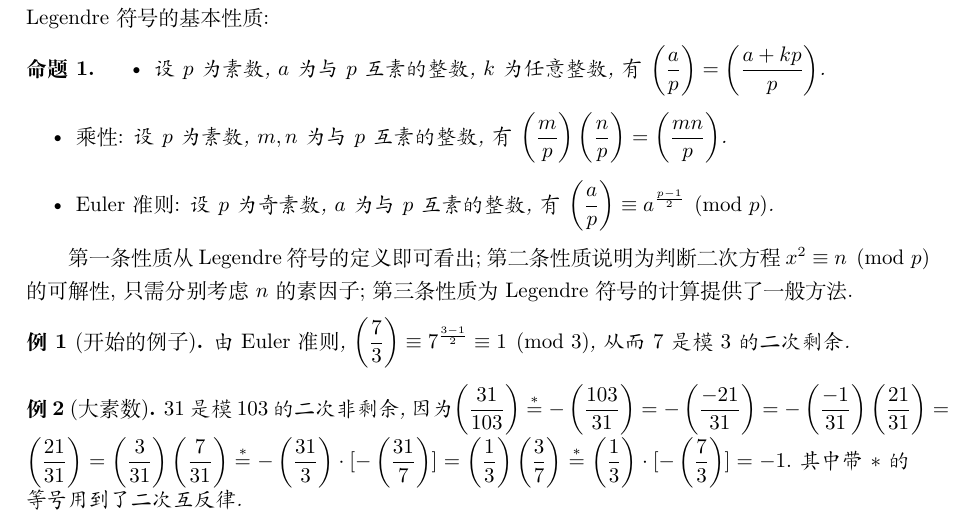
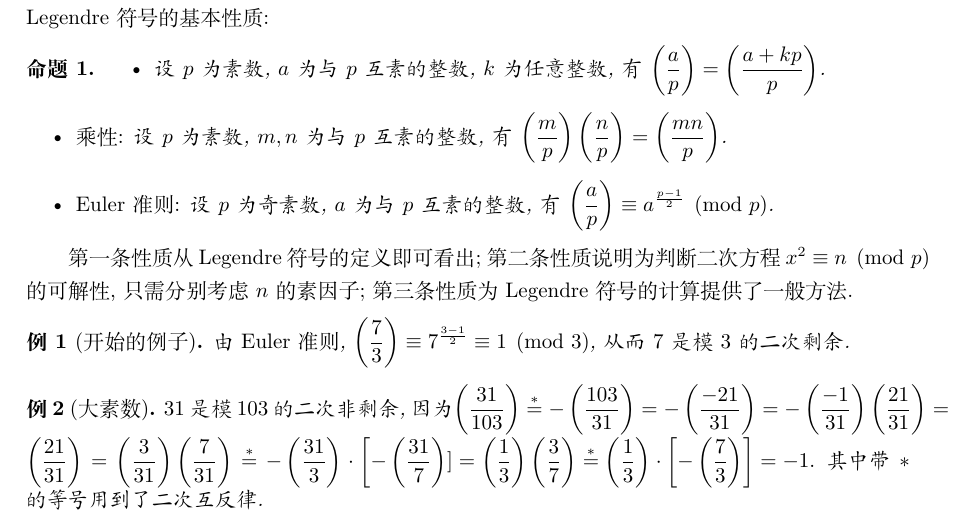
Before and after one commit to dirichy/template, a LaTeX document (template/subfile5.tex): part of the page, cut so that both start at the same text. Compiled offline with XeLaTeX.

Commit message:
Update subfile5.tex

```diff
--- a/template/subfile5.tex
+++ b/template/subfile5.tex
@@ -91,9 +91,9 @@
 	= -\left(\frac{-1}{31}\right) \left(\frac{21}{31}\right)
 	= \left(\frac{21}{31}\right)
 	= \left(\frac{3}{31}\right) \left(\frac{7}{31}\right)
-	\stackrel{*}{=} -\left(\frac{31}{3}\right) \cdot [- \left(\frac{31}{7}\right)]
+	\stackrel{*}{=} -\left(\frac{31}{3}\right) \cdot \left[- \left(\frac{31}{7}\right)]
 	= \left(\frac{1}{3}\right) \left(\frac{3}{7}\right)
-	\stackrel{*}{=} \left(\frac{1}{3}\right) \cdot [- \left(\frac{7}{3}\right)]
+	\stackrel{*}{=} \left(\frac{1}{3}\right) \cdot \left[- \left(\frac{7}{3}\right)\right]
 	= -1.\) 其中带$ * $的等号用到了二次互反律.
 \end{example}
 
```
